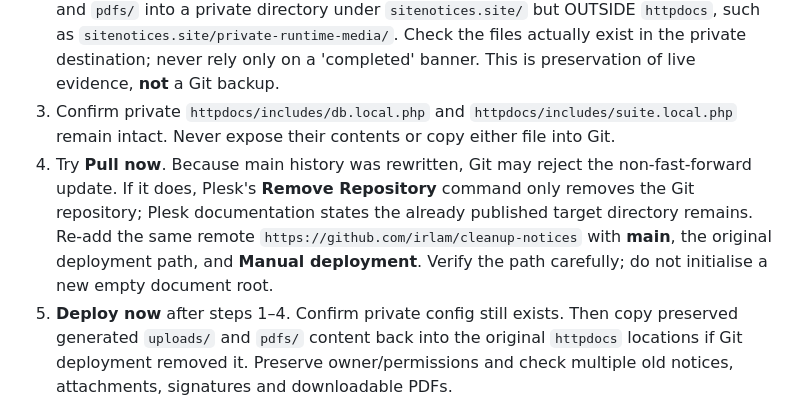
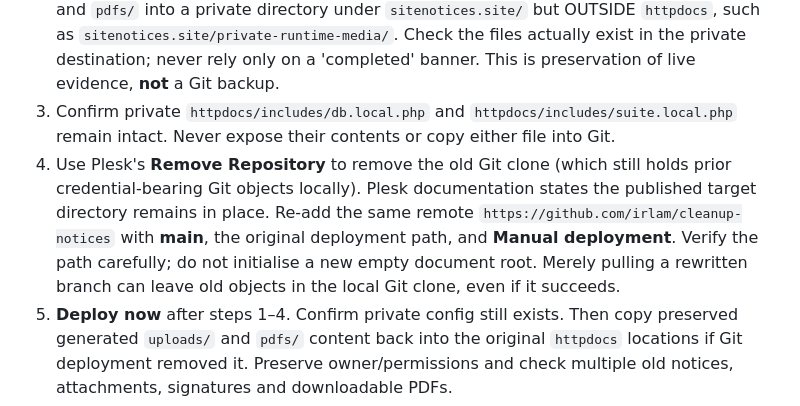
Before and after one commit to irlam/cleanup-notices, a Markdown page: docs/DEPLOY_AFTER_HISTORY_RESET.md, the part around the change. Drawn GitHub-style.

Commit message:
security: replace Plesk old clone instead of retaining stale Git objects

```diff
--- a/docs/DEPLOY_AFTER_HISTORY_RESET.md
+++ b/docs/DEPLOY_AFTER_HISTORY_RESET.md
@@ -22,13 +22,15 @@ must be completed **before** deploying the cleaned repository.
 3. Confirm private `httpdocs/includes/db.local.php` and
    `httpdocs/includes/suite.local.php` remain intact. Never expose their
    contents or copy either file into Git.
-4. Try **Pull now**. Because main history was rewritten, Git may reject
-   the non-fast-forward update. If it does, Plesk's **Remove Repository**
-   command only removes the Git repository; Plesk documentation states the
-   already published target directory remains. Re-add the same remote
+4. Use Plesk's **Remove Repository** to remove the old Git clone
+   (which still holds prior credential-bearing Git objects locally).
+   Plesk documentation states the published target directory remains
+   in place. Re-add the same remote
    `https://github.com/irlam/cleanup-notices` with **main**, the
    original deployment path, and **Manual deployment**. Verify the
    path carefully; do not initialise a new empty document root.
+   Merely pulling a rewritten branch can leave old objects in the local
+   Git clone, even if it succeeds.
 5. **Deploy now** after steps 1–4. Confirm private config still exists.
    Then copy preserved generated `uploads/` and `pdfs/` content
    back into the original `httpdocs` locations if Git deployment
```
